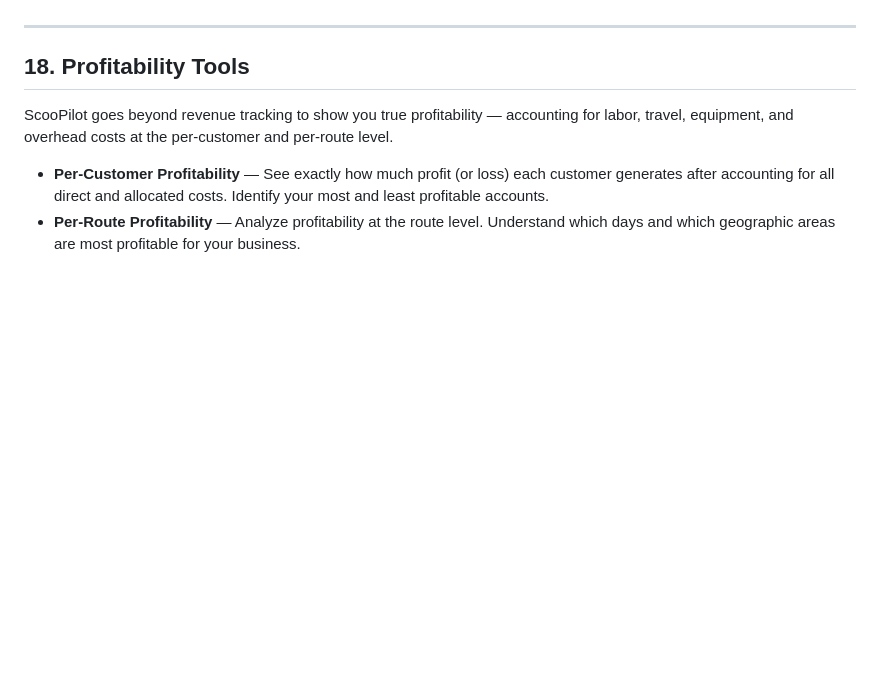
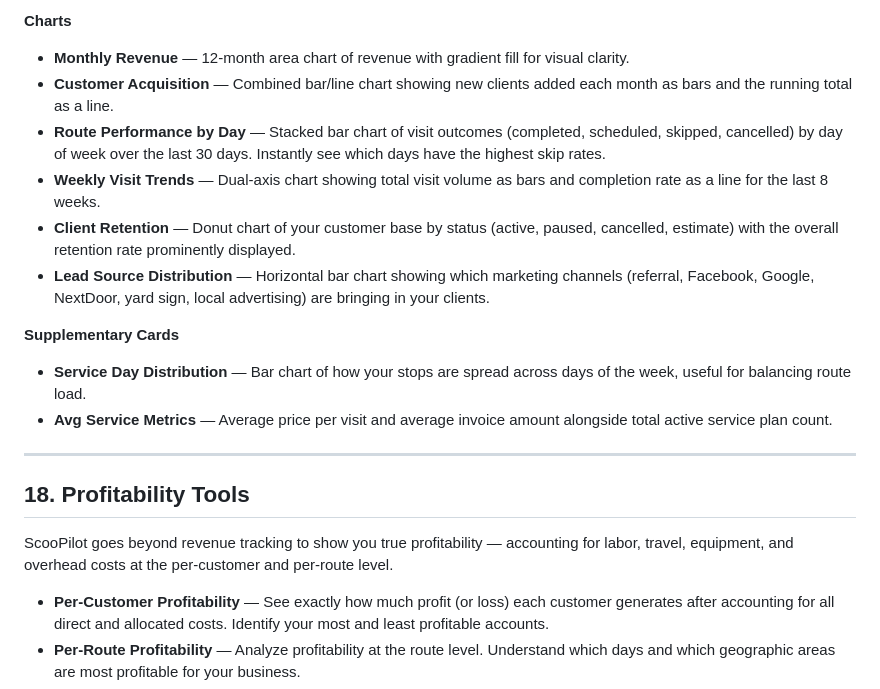
Before and after one commit to jccasan/TimePilot, a Markdown page: docs/scoopilot-features-and-capabilities.md, the part around one of its changes. Rendered like a GitHub page; blank space fills up the shorter version.

```diff
--- a/docs/scoopilot-features-and-capabilities.md
+++ b/docs/scoopilot-features-and-capabilities.md
@@ -308,3 +336,14 @@ ScooPilot gives you a clear picture of your business health with real-time dashb
+**Charts**
+- **Monthly Revenue** — 12-month area chart of revenue with gradient fill for visual clarity.
+- **Customer Acquisition** — Combined bar/line chart showing new clients added each month as bars and the running total as a line.
+- **Route Performance by Day** — Stacked bar chart of visit outcomes (completed, scheduled, skipped, cancelled) by day of week over the last 30 days. Instantly see which days have the highest skip rates.
+- **Weekly Visit Trends** — Dual-axis chart showing total visit volume as bars and completion rate as a line for the last 8 weeks.
+- **Client Retention** — Donut chart of your customer base by status (active, paused, cancelled, estimate) with the overall retention rate prominently displayed.
+- **Lead Source Distribution** — Horizontal bar chart showing which marketing channels (referral, Facebook, Google, NextDoor, yard sign, local advertising) are bringing in your clients.
+
+**Supplementary Cards**
+- **Service Day Distribution** — Bar chart of how your stops are spread across days of the week, useful for balancing route load.
+- **Avg Service Metrics** — Average price per visit and average invoice amount alongside total active service plan count.
 
 ---
 
```
Also changed, not shown: other parts of docs/scoopilot-features-and-capabilities.md (+36 -8 lines).
